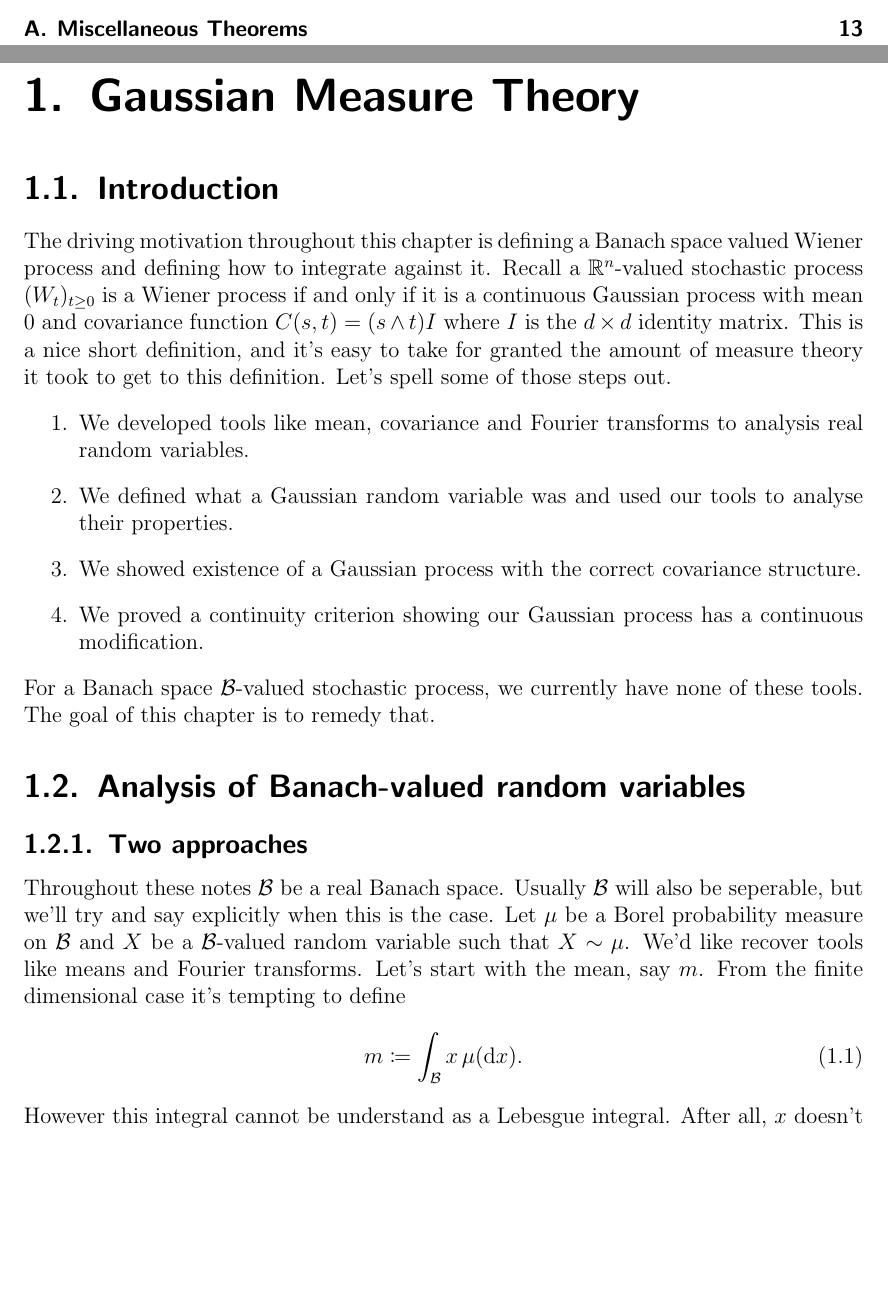
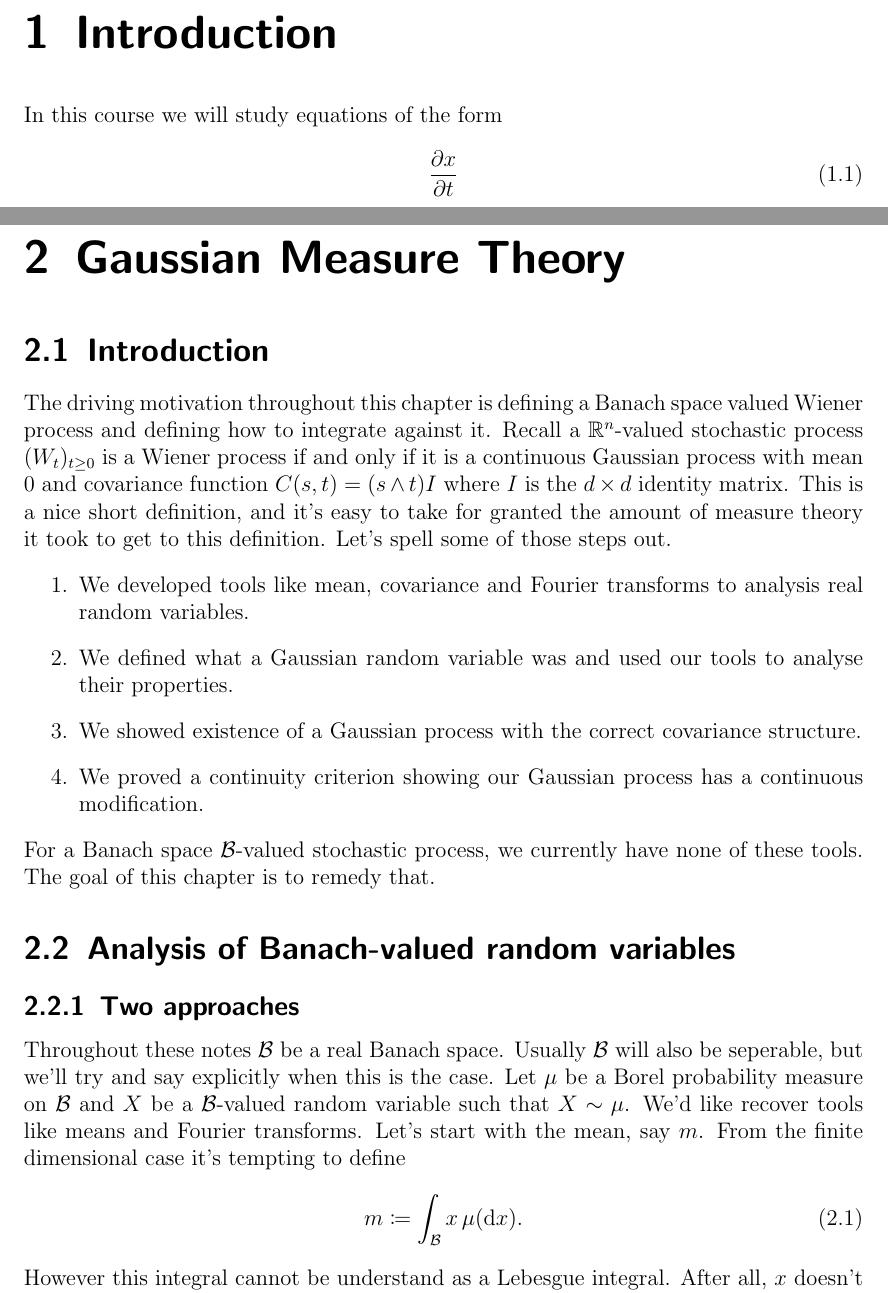
Before and after one commit to zhenengxie/spde_notes, a LaTeX document (spde_notes.tex): two parts of pages 2 and 3 of 15 before the commit and two parts of pages 3 and 4 of 13 after it, joined at a grey line, cut at the place of the change, the shorter picture padded with empty space. Compiled offline with pdfLaTeX.

Commit message:
added intro

```diff
--- a/spde_notes.tex
+++ b/spde_notes.tex
@@ -3,12 +3,14 @@
 \usepackage{amsmath}
 \usepackage{amssymb}
 \usepackage{mathtools}
+\usepackage{diffcoeff}
 
 % Setting up referencing
 \usepackage[backend=biber]{biblatex}
 \addbibresource{references.bib}
 
 % Setting up theorem, claim, proof, etc. environments
+\usepackage{amsthm}
 \usepackage{thmtools}
 \usepackage{thm-restate}
 
@@ -90,6 +83,13 @@
 \maketitle
 
 \tableofcontents
+
+\chapter{Introduction}
+
+In this course we will study equations of the form
+\begin{equation}
+	\diffp{x}{t}
+\end{equation}
 
 \chapter{Gaussian Measure Theory}
 
```
Also changed, not shown: spde_notes.pdf, spde_notes.tex (12 more changed lines).
